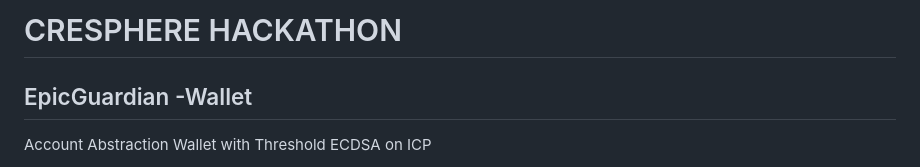
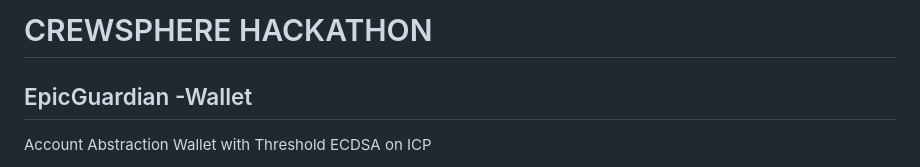
Before and after one commit to ansh-tandon/EpicGuardian--Wallet, a Markdown page: README.md, the part around the change. Drawn GitHub-style.

```diff
--- a/README.md
+++ b/README.md
@@ -1,4 +1,4 @@
-# CRESPHERE HACKATHON
+# CREWSPHERE HACKATHON
 
 ## EpicGuardian -Wallet
 
```
